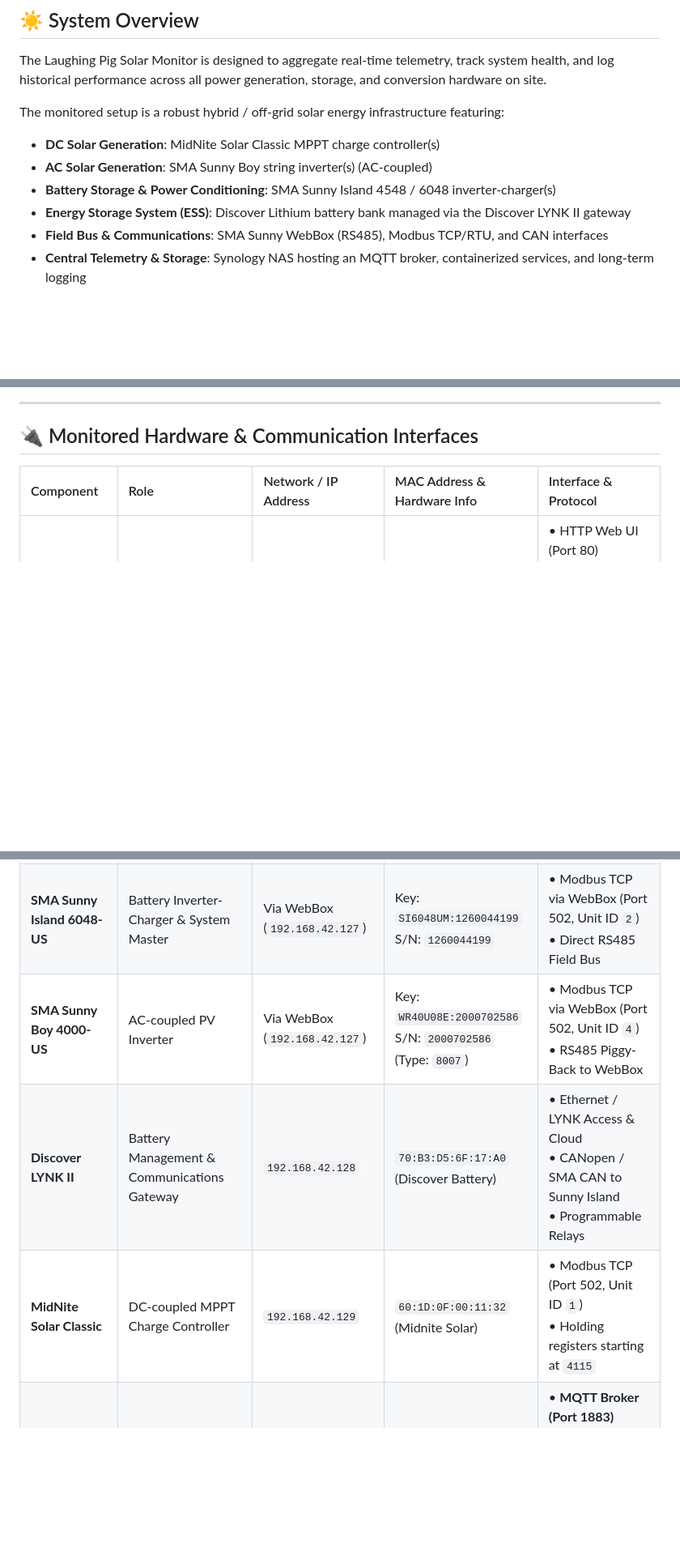
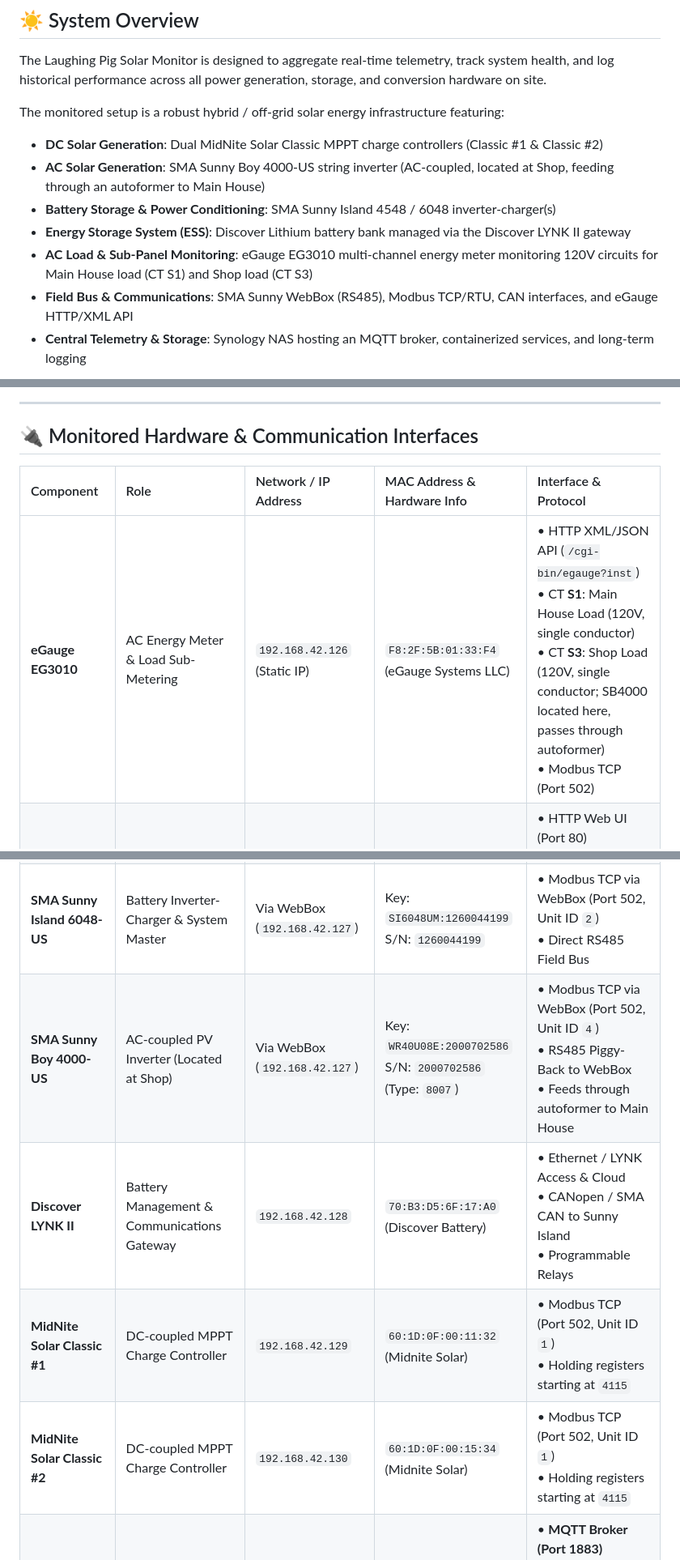
Before and after one commit to lourusso/laughing-pig-solar-monitor, a Markdown page: README.md, 3 parts joined by grey strips. Shown at 81% size. Rendered like a GitHub page; blank space fills up the shorter version.

Commit message:
Document eGauge EG3010 device and AC sub-metering topology in README

````diff
--- a/README.md
+++ b/README.md
@@ -9,11 +9,12 @@ Centralized monitoring, telemetry, and data logging system for the **Laughing Pi
 The Laughing Pig Solar Monitor is designed to aggregate real-time telemetry, track system health, and log historical performance across all power generation, storage, and conversion hardware on site.
 
 The monitored setup is a robust hybrid / off-grid solar energy infrastructure featuring:
-- **DC Solar Generation**: MidNite Solar Classic MPPT charge controller(s)
-- **AC Solar Generation**: SMA Sunny Boy string inverter(s) (AC-coupled)
+- **DC Solar Generation**: Dual MidNite Solar Classic MPPT charge controllers (Classic #1 & Classic #2)
+- **AC Solar Generation**: SMA Sunny Boy 4000-US string inverter (AC-coupled, located at Shop, feeding through an autoformer to Main House)
 - **Battery Storage & Power Conditioning**: SMA Sunny Island 4548 / 6048 inverter-charger(s)
 - **Energy Storage System (ESS)**: Discover Lithium battery bank managed via the Discover LYNK II gateway
-- **Field Bus & Communications**: SMA Sunny WebBox (RS485), Modbus TCP/RTU, and CAN interfaces
+- **AC Load & Sub-Panel Monitoring**: eGauge EG3010 multi-channel energy meter monitoring 120V circuits for Main House load (CT S1) and Shop load (CT S3)
+- **Field Bus & Communications**: SMA Sunny WebBox (RS485), Modbus TCP/RTU, CAN interfaces, and eGauge HTTP/XML API
 - **Central Telemetry & Storage**: Synology NAS hosting an MQTT broker, containerized services, and long-term logging
 
 ```mermaid
@@ -54,11 +64,13 @@ flowchart TD
 
 | Component | Role | Network / IP Address | MAC Address & Hardware Info | Interface & Protocol |
 | :--- | :--- | :--- | :--- | :--- |
+| **eGauge EG3010** | AC Energy Meter & Load Sub-Metering | `192.168.42.126`<br>(Static IP) | `F8:2F:5B:01:33:F4`<br>(eGauge Systems LLC) | • HTTP XML/JSON API (`/cgi-bin/egauge?inst`)<br>• CT **S1**: Main House Load (120V, single conductor)<br>• CT **S3**: Shop Load (120V, single conductor; SB4000 located here, passes through autoformer)<br>• Modbus TCP (Port 502) |
 | **SMA Sunny WebBox** | SMA Communications Gateway & Data Logger | `192.168.42.127` | `00:40:AD:29:16:70`<br>(SMA Regelsysteme GmbH) | • HTTP Web UI (Port 80)<br>• Modbus TCP (Port 502, Unit ID `1`)<br>• JSON-RPC API (`/rpc`)<br>• FTP (Port 21), Telnet (Port 23) |
 | **SMA Sunny Island 6048-US** | Battery Inverter-Charger & System Master | Via WebBox (`192.168.42.127`) | Key: `SI6048UM:1260044199`<br>S/N: `1260044199` | • Modbus TCP via WebBox (Port 502, Unit ID `2`)<br>• Direct RS485 Field Bus |
-| **SMA Sunny Boy 4000-US** | AC-coupled PV Inverter | Via WebBox (`192.168.42.127`) | Key: `WR40U08E:2000702586`<br>S/N: `2000702586`<br>(Type: `8007`) | • Modbus TCP via WebBox (Port 502, Unit ID `4`)<br>• RS485 Piggy-Back to WebBox |
+| **SMA Sunny Boy 4000-US** | AC-coupled PV Inverter (Located at Shop) | Via WebBox (`192.168.42.127`) | Key: `WR40U08E:2000702586`<br>S/N: `2000702586`<br>(Type: `8007`) | • Modbus TCP via WebBox (Port 502, Unit ID `4`)<br>• RS485 Piggy-Back to WebBox<br>• Feeds through autoformer to Main House |
 | **Discover LYNK II** | Battery Management & Communications Gateway | `192.168.42.128` | `70:B3:D5:6F:17:A0`<br>(Discover Battery) | • Ethernet / LYNK Access & Cloud<br>• CANopen / SMA CAN to Sunny Island<br>• Programmable Relays |
-| **MidNite Solar Classic** | DC-coupled MPPT Charge Controller | `192.168.42.129` | `60:1D:0F:00:11:32`<br>(Midnite Solar) | • Modbus TCP (Port 502, Unit ID `1`)<br>• Holding registers starting at `4115` |
+| **MidNite Solar Classic #1** | DC-coupled MPPT Charge Controller | `192.168.42.129` | `60:1D:0F:00:11:32`<br>(Midnite Solar) | • Modbus TCP (Port 502, Unit ID `1`)<br>• Holding registers starting at `4115` |
+| **MidNite Solar Classic #2** | DC-coupled MPPT Charge Controller | `192.168.42.130` | `60:1D:0F:00:15:34`<br>(Midnite Solar) | • Modbus TCP (Port 502, Unit ID `1`)<br>• Holding registers starting at `4115` |
 | **Synology NAS** | Central Telemetry Hub & Storage | `192.168.42.184` | `90:09:D0:93:49:B8`<br>(Synology Incorporated) | • **MQTT Broker (Port 1883)**<br>• DSM 7.x Management (Ports 5000 / 5001)<br>• Web Station (Ports 80 / 443)<br>• SSH (Port 22) |
 
 
````
Also changed, not shown: other parts of README.md (+19 -10 lines).
